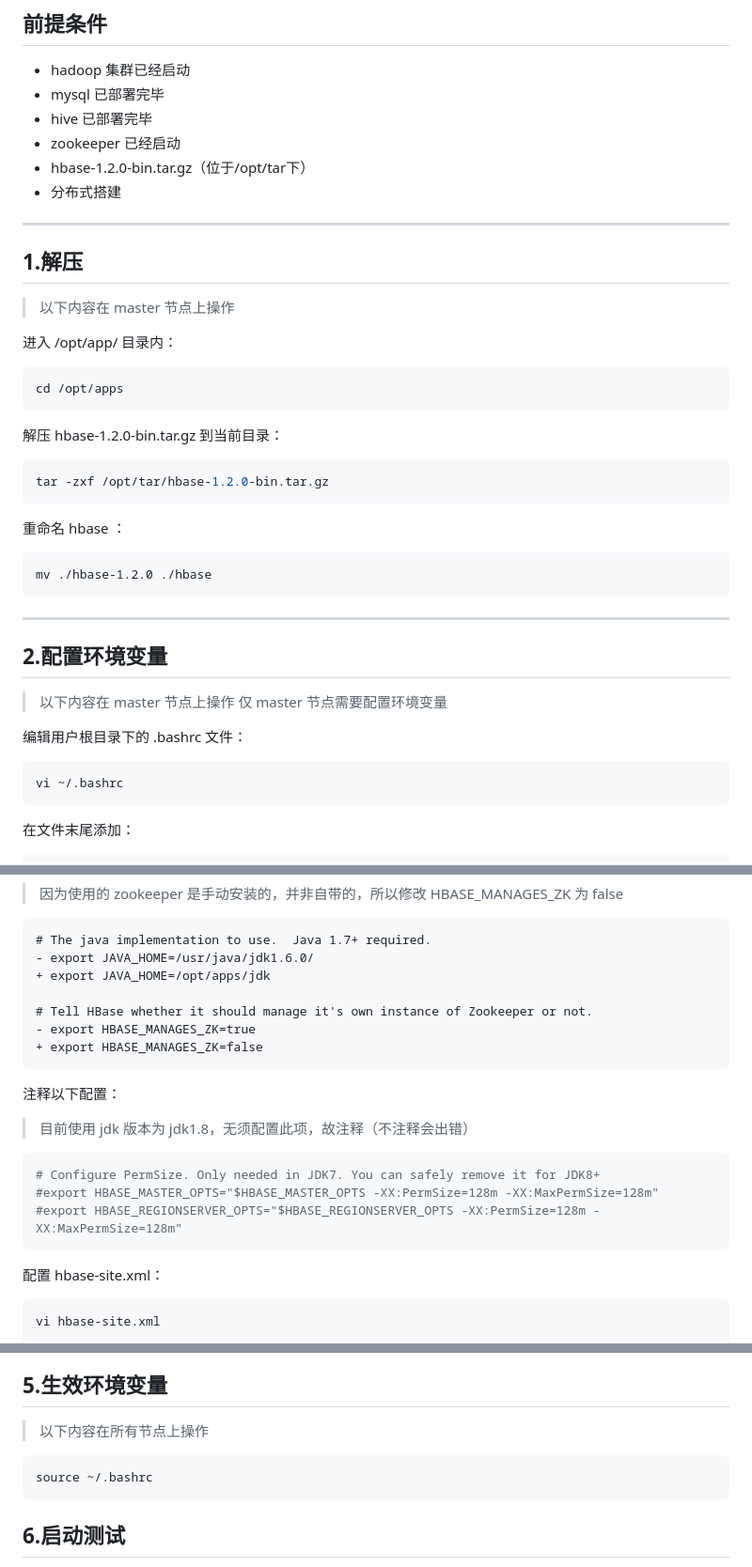
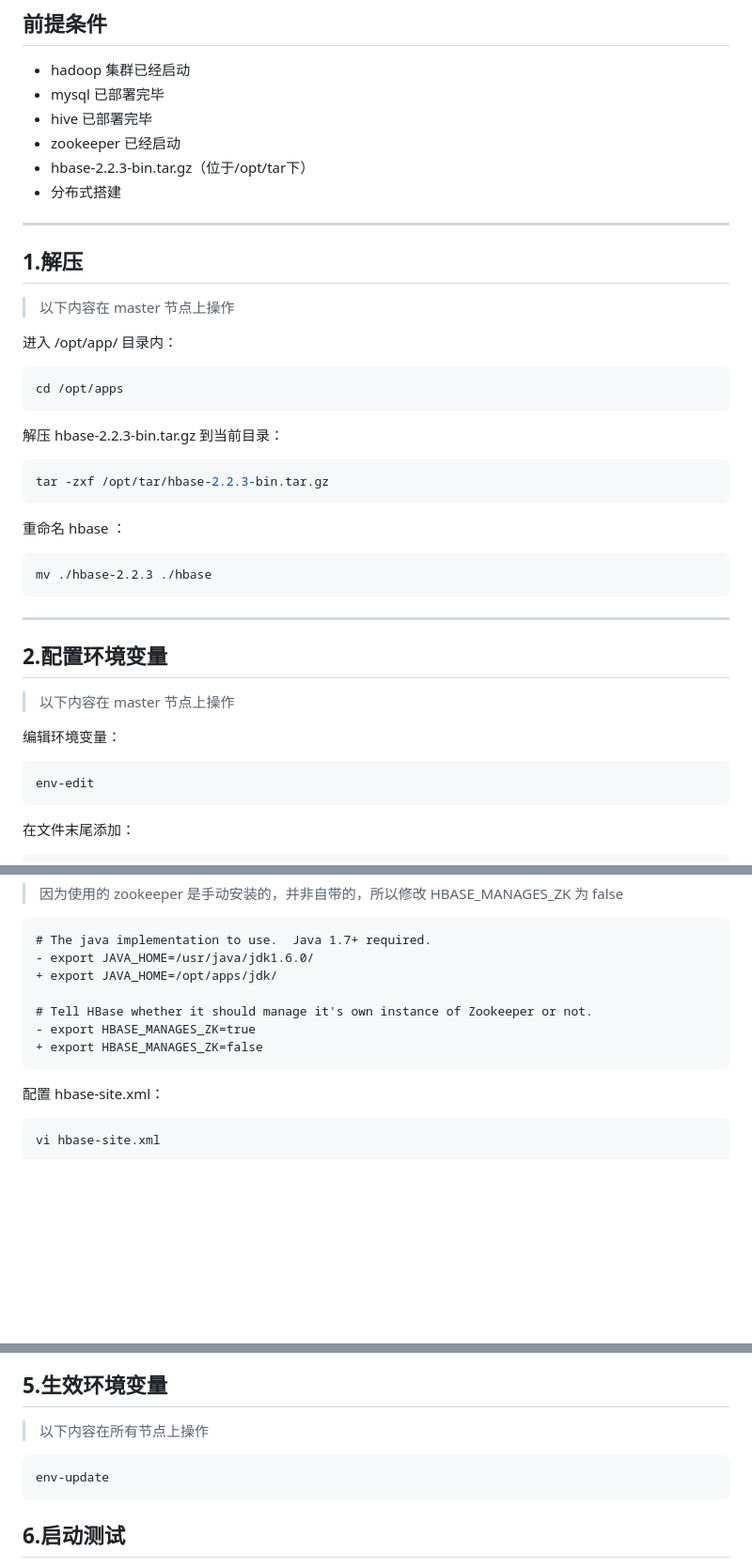
Before and after one commit to AmzGrainRain/Documents, a Markdown page: hbase/README.md, 3 parts joined by grey strips. Shown at 94% size. Drawn GitHub-style; blank space fills up the shorter version.

Commit message:
hbase踩坑完毕

````diff
--- a/hbase/README.md
+++ b/hbase/README.md
@@ -5,7 +5,7 @@
 - mysql 已部署完毕
 - hive 已部署完毕
 - zookeeper 已经启动
-- hbase-1.2.0-bin.tar.gz（位于/opt/tar下）
+- hbase-2.2.3-bin.tar.gz（位于/opt/tar下）
 - 分布式搭建
 
 ---
@@ -18,25 +18,24 @@
 cd /opt/apps
 ```
 
-解压 hbase-1.2.0-bin.tar.gz 到当前目录：
+解压 hbase-2.2.3-bin.tar.gz 到当前目录：
 ``` shell
-tar -zxf /opt/tar/hbase-1.2.0-bin.tar.gz
+tar -zxf /opt/tar/hbase-2.2.3-bin.tar.gz
 ```
 
 重命名 hbase ：
 ``` shelll
-mv ./hbase-1.2.0 ./hbase
+mv ./hbase-2.2.3 ./hbase
 ```
 
 ---
 
 ## 2.配置环境变量
 > 以下内容在 master 节点上操作
-> 仅 master 节点需要配置环境变量
 
-编辑用户根目录下的 .bashrc 文件：
+编辑环境变量：
 ``` shell
-vi ~/.bashrc
+env-edit
 ```
 
 在文件末尾添加：
@@ -65,19 +64,11 @@ vi hbase-env.sh
 ```diff
 # The java implementation to use.  Java 1.7+ required.
 - export JAVA_HOME=/usr/java/jdk1.6.0/
-+ export JAVA_HOME=/opt/apps/jdk
++ export JAVA_HOME=/opt/apps/jdk/
 
 # Tell HBase whether it should manage it's own instance of Zookeeper or not.
 - export HBASE_MANAGES_ZK=true
 + export HBASE_MANAGES_ZK=false
-```
-
-注释以下配置：
-> 目前使用 jdk 版本为 jdk1.8，无须配置此项，故注释（不注释会出错）
-``` shell
-# Configure PermSize. Only needed in JDK7. You can safely remove it for JDK8+
-#export HBASE_MASTER_OPTS="$HBASE_MASTER_OPTS -XX:PermSize=128m -XX:MaxPermSize=128m"
-#export HBASE_REGIONSERVER_OPTS="$HBASE_REGIONSERVER_OPTS -XX:PermSize=128m -XX:MaxPermSize=128m"
 ```
 
 配置 hbase-site.xml：
@@ -159,8 +150,9 @@ ssh slave2 "echo 'master' >> /opt/apps/hbase/conf/regionservers"
 
 ## 5.生效环境变量
 > 以下内容在所有节点上操作
+
 ``` shell
-source ~/.bashrc
+env-update
 ```
 
 ## 6.启动测试
````
Also changed, not shown: other parts of hbase/README.md (+1 -1 lines).
